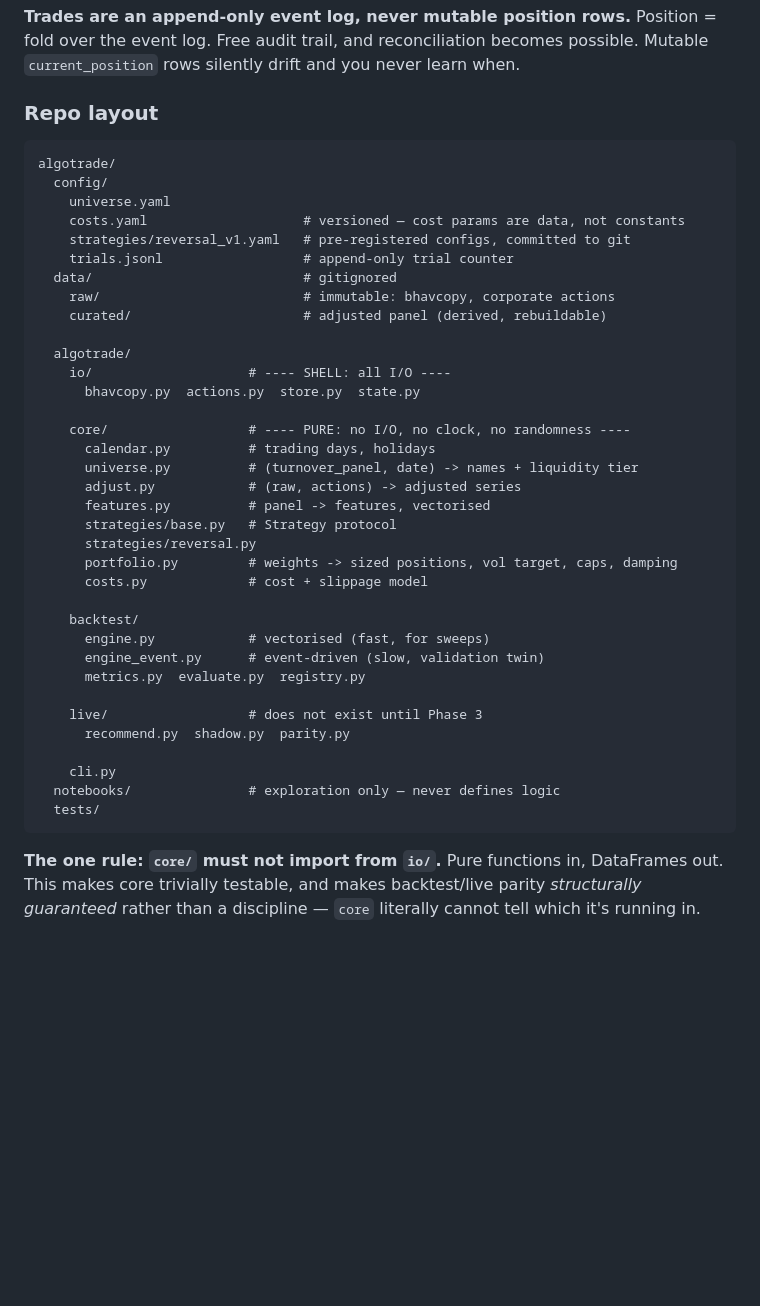
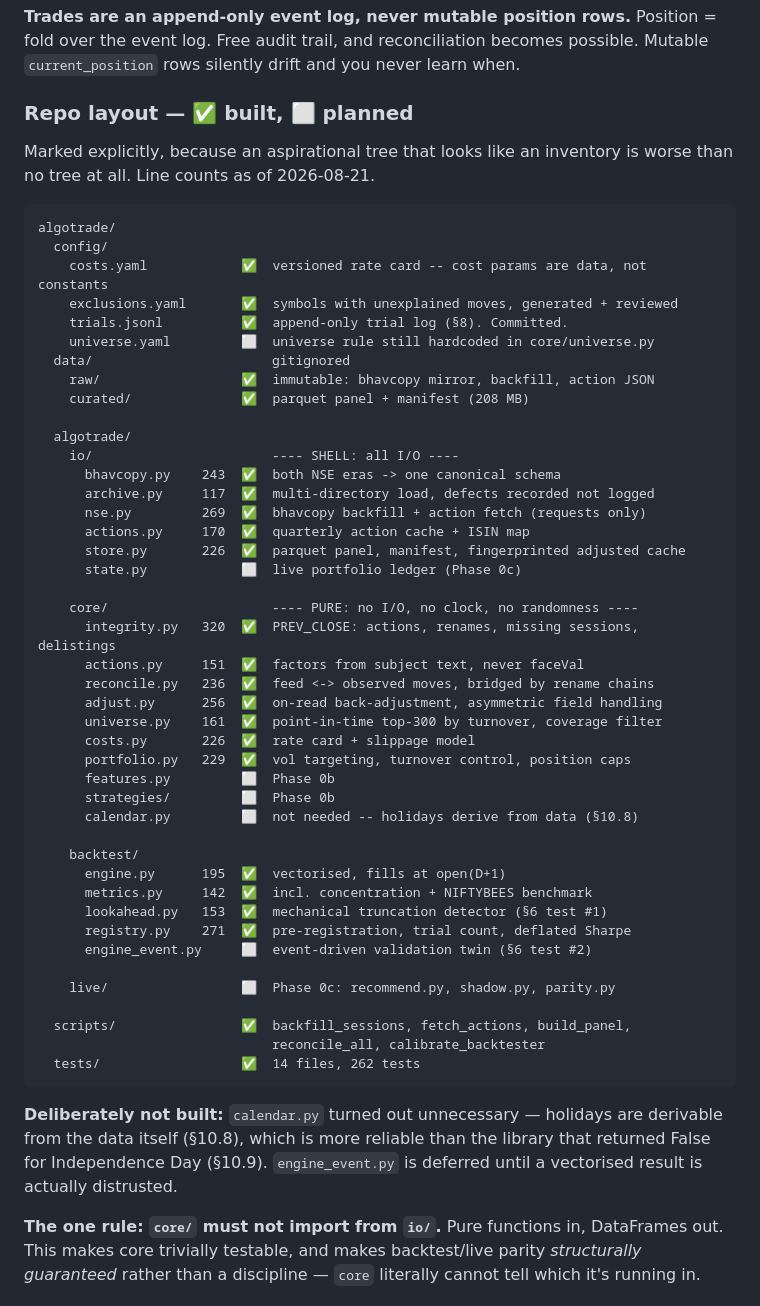
Before and after one commit to akashdnb/algotrade, a Markdown page: PROJECT.md, the part around one of its changes. Rendered like a GitHub page; blank space fills up the shorter version.

Commit message:
Update PROJECT.md code inventory and record final module decisions
The findings were recorded but the code inventory had gone stale: section 6's
repo layout listed files that do not exist (calendar.py, features.py, live/,
engine_event.py) and omitted ten that do (nse.py, archive.py, integrity.py,
reconcile.py, adjust.py, costs.py, portfolio.py, lookahead.py, registry.py,
store.py). Now marked built vs planned explicitly with line counts -- an
aspirational tree that reads like an inventory is worse than no tree.

Also notes two things deliberately NOT built: calendar.py is unnecessary because
holidays derive from the data more reliably than from the library that returned
False for Independence Day, and engine_event.py waits until a vectorised result
is actually distrusted.

Adds section 11c recording the design decisions in portfolio.py, lookahead.py
and registry.py -- including the cap_weights water-filling bug, the four
realistic look-ahead bugs the detector is proven to catch, and the section 8.2
table error the registry's tests surfaced.

````diff
--- a/PROJECT.md
+++ b/PROJECT.md
@@ -331,45 +331,61 @@ columnar scan performance, which is exactly the access pattern needed.
 over the event log. Free audit trail, and reconciliation becomes possible. Mutable
 `current_position` rows silently drift and you never learn when.
 
-### Repo layout
+### Repo layout — ✅ built, ⬜ planned
+
+Marked explicitly, because an aspirational tree that looks like an inventory is worse than
+no tree at all. Line counts as of 2026-08-21.
 
 ```
 algotrade/
   config/
-    universe.yaml
-    costs.yaml                    # versioned — cost params are data, not constants
-    strategies/reversal_v1.yaml   # pre-registered configs, committed to git
-    trials.jsonl                  # append-only trial counter
-  data/                           # gitignored
-    raw/                          # immutable: bhavcopy, corporate actions
-    curated/                      # adjusted panel (derived, rebuildable)
+    costs.yaml            ✅  versioned rate card -- cost params are data, not constants
+    exclusions.yaml       ✅  symbols with unexplained moves, generated + reviewed
+    trials.jsonl          ✅  append-only trial log (§8). Committed.
+    universe.yaml         ⬜  universe rule still hardcoded in core/universe.py
+  data/                       gitignored
+    raw/                  ✅  immutable: bhavcopy mirror, backfill, action JSON
+    curated/              ✅  parquet panel + manifest (208 MB)
 
   algotrade/
-    io/                    # ---- SHELL: all I/O ----
-      bhavcopy.py  actions.py  store.py  state.py
-
-    core/                  # ---- PURE: no I/O, no clock, no randomness ----
-      calendar.py          # trading days, holidays
-      universe.py          # (turnover_panel, date) -> names + liquidity tier
-      adjust.py            # (raw, actions) -> adjusted series
-      features.py          # panel -> features, vectorised
-      strategies/base.py   # Strategy protocol
-      strategies/reversal.py
-      portfolio.py         # weights -> sized positions, vol target, caps, damping
-      costs.py             # cost + slippage model
+    io/                       ---- SHELL: all I/O ----
+      bhavcopy.py    243  ✅  both NSE eras -> one canonical schema
+      archive.py     117  ✅  multi-directory load, defects recorded not logged
+      nse.py         269  ✅  bhavcopy backfill + action fetch (requests only)
+      actions.py     170  ✅  quarterly action cache + ISIN map
+      store.py       226  ✅  parquet panel, manifest, fingerprinted adjusted cache
+      state.py            ⬜  live portfolio ledger (Phase 0c)
+
+    core/                     ---- PURE: no I/O, no clock, no randomness ----
+      integrity.py   320  ✅  PREV_CLOSE: actions, renames, missing sessions, delistings
+      actions.py     151  ✅  factors from subject text, never faceVal
+      reconcile.py   236  ✅  feed <-> observed moves, bridged by rename chains
+      adjust.py      256  ✅  on-read back-adjustment, asymmetric field handling
+      universe.py    161  ✅  point-in-time top-300 by turnover, coverage filter
+      costs.py       226  ✅  rate card + slippage model
+      portfolio.py   229  ✅  vol targeting, turnover control, position caps
+      features.py         ⬜  Phase 0b
+      strategies/         ⬜  Phase 0b
+      calendar.py         ⬜  not needed -- holidays derive from data (§10.8)
 
     backtest/
-      engine.py            # vectorised (fast, for sweeps)
-      engine_event.py      # event-driven (slow, validation twin)
-      metrics.py  evaluate.py  registry.py
-
-    live/                  # does not exist until Phase 3
-      recommend.py  shadow.py  parity.py
-
-    cli.py
-  notebooks/               # exploration only — never defines logic
-  tests/
-```
+      engine.py      195  ✅  vectorised, fills at open(D+1)
+      metrics.py     142  ✅  incl. concentration + NIFTYBEES benchmark
+      lookahead.py   153  ✅  mechanical truncation detector (§6 test #1)
+      registry.py    271  ✅  pre-registration, trial count, deflated Sharpe
+      engine_event.py     ⬜  event-driven validation twin (§6 test #2)
+
+    live/                 ⬜  Phase 0c: recommend.py, shadow.py, parity.py
+
+  scripts/                ✅  backfill_sessions, fetch_actions, build_panel,
+                              reconcile_all, calibrate_backtester
+  tests/                  ✅  14 files, 262 tests
+```
+
+**Deliberately not built:** `calendar.py` turned out unnecessary — holidays are derivable
+from the data itself (§10.8), which is more reliable than the library that returned False
+for Independence Day (§10.9). `engine_event.py` is deferred until a vectorised result is
+actually distrusted.
 
 **The one rule: `core/` must not import from `io/`.** Pure functions in, DataFrames out.
 This makes core trivially testable, and makes backtest/live parity *structurally
````
Also changed, not shown: other parts of PROJECT.md (+61 -0 lines).
